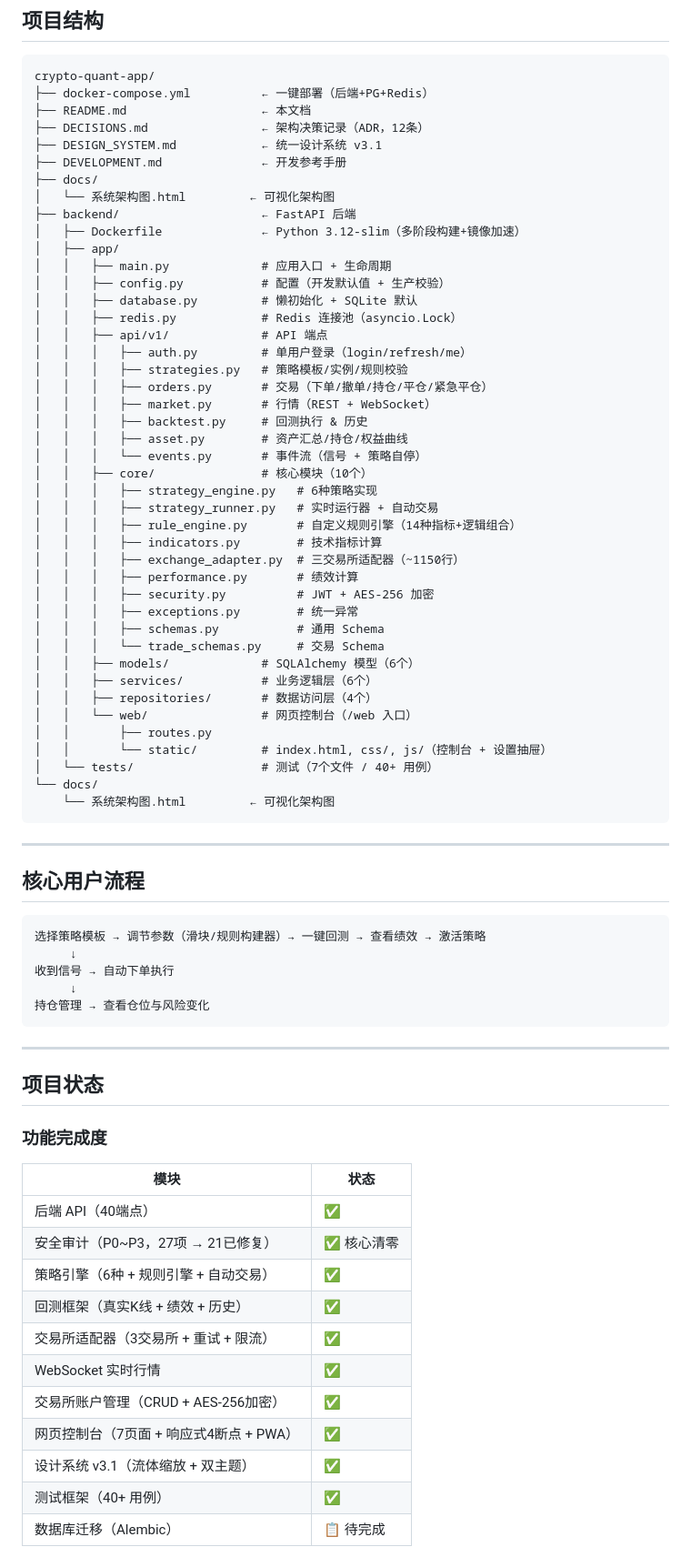
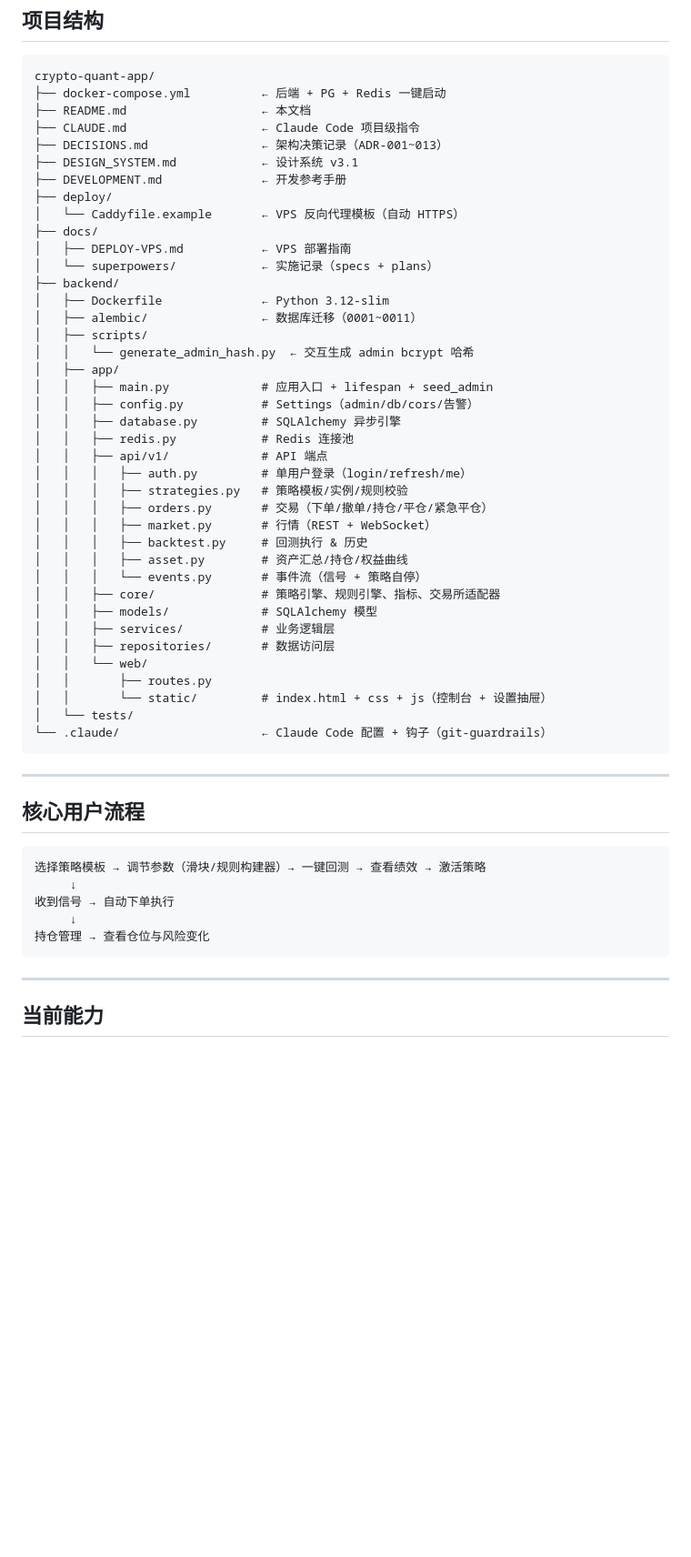
Before and after one commit to litongle/crypto-quant-app, a Markdown page: README.md, the part around one of its changes. Shown at 91% size. GitHub-like rendering; blank space fills up the shorter version.

````diff
--- a/README.md
+++ b/README.md
@@ -63,20 +63,27 @@ docker compose up -d --build
 
 ```
 crypto-quant-app/
-├── docker-compose.yml          ← 一键部署（后端+PG+Redis）
+├── docker-compose.yml          ← 后端 + PG + Redis 一键启动
 ├── README.md                   ← 本文档
-├── DECISIONS.md                ← 架构决策记录（ADR，12条）
-├── DESIGN_SYSTEM.md            ← 统一设计系统 v3.1
+├── CLAUDE.md                   ← Claude Code 项目级指令
+├── DECISIONS.md                ← 架构决策记录（ADR-001~013）
+├── DESIGN_SYSTEM.md            ← 设计系统 v3.1
 ├── DEVELOPMENT.md              ← 开发参考手册
+├── deploy/
+│   └── Caddyfile.example       ← VPS 反向代理模板（自动 HTTPS）
 ├── docs/
-│   └── 系统架构图.html         ← 可视化架构图
-├── backend/                    ← FastAPI 后端
-│   ├── Dockerfile              ← Python 3.12-slim（多阶段构建+镜像加速）
+│   ├── DEPLOY-VPS.md           ← VPS 部署指南
+│   └── superpowers/            ← 实施记录（specs + plans）
+├── backend/
+│   ├── Dockerfile              ← Python 3.12-slim
+│   ├── alembic/                ← 数据库迁移（0001~0011）
+│   ├── scripts/
+│   │   └── generate_admin_hash.py  ← 交互生成 admin bcrypt 哈希
 │   ├── app/
-│   │   ├── main.py             # 应用入口 + 生命周期
-│   │   ├── config.py           # 配置（开发默认值 + 生产校验）
-│   │   ├── database.py         # 懒初始化 + SQLite 默认
-│   │   ├── redis.py            # Redis 连接池（asyncio.Lock）
+│   │   ├── main.py             # 应用入口 + lifespan + seed_admin
+│   │   ├── config.py           # Settings（admin/db/cors/告警）
+│   │   ├── database.py         # SQLAlchemy 异步引擎
+│   │   ├── redis.py            # Redis 连接池
 │   │   ├── api/v1/             # API 端点
 │   │   │   ├── auth.py         # 单用户登录（login/refresh/me）
 │   │   │   ├── strategies.py   # 策略模板/实例/规则校验
@@ -85,26 +92,15 @@ crypto-quant-app/
 │   │   │   ├── backtest.py     # 回测执行 & 历史
 │   │   │   ├── asset.py        # 资产汇总/持仓/权益曲线
 │   │   │   └── events.py       # 事件流（信号 + 策略自停）
-│   │   ├── core/               # 核心模块（10个）
-│   │   │   ├── strategy_engine.py   # 6种策略实现
-│   │   │   ├── strategy_runner.py   # 实时运行器 + 自动交易
-│   │   │   ├── rule_engine.py       # 自定义规则引擎（14种指标+逻辑组合）
-│   │   │   ├── indicators.py        # 技术指标计算
-│   │   │   ├── exchange_adapter.py  # 三交易所适配器（~1150行）
-│   │   │   ├── performance.py       # 绩效计算
-│   │   │   ├── security.py          # JWT + AES-256 加密
-│   │   │   ├── exceptions.py        # 统一异常
-│   │   │   ├── schemas.py           # 通用 Schema
-│   │   │   └── trade_schemas.py     # 交易 Schema
-│   │   ├── models/             # SQLAlchemy 模型（6个）
-│   │   ├── services/           # 业务逻辑层（6个）
-│   │   ├── repositories/       # 数据访问层（4个）
-│   │   └── web/                # 网页控制台（/web 入口）
+│   │   ├── core/               # 策略引擎、规则引擎、指标、交易所适配器
+│   │   ├── models/             # SQLAlchemy 模型
+│   │   ├── services/           # 业务逻辑层
+│   │   ├── repositories/       # 数据访问层
+│   │   └── web/
 │   │       ├── routes.py
-│   │       └── static/         # index.html, css/, js/（控制台 + 设置抽屉）
-│   └── tests/                  # 测试（7个文件 / 40+ 用例）
-└── docs/
-    └── 系统架构图.html         ← 可视化架构图
+│   │       └── static/         # index.html + css + js（控制台 + 设置抽屉）
+│   └── tests/
+└── .claude/                    ← Claude Code 配置 + 钩子（git-guardrails）
 ```
 
 ---
@@ -121,21 +117,5 @@ crypto-quant-app/
 
 ---
 
-## 项目状态
+## 当前能力
 
-### 功能完成度
-
-| 模块 | 状态 |
-|------|------|
-| 后端 API（40端点） | ✅ |
-| 安全审计（P0~P3，27项 → 21已修复） | ✅ 核心清零 |
-| 策略引擎（6种 + 规则引擎 + 自动交易） | ✅ |
-| 回测框架（真实K线 + 绩效 + 历史） | ✅ |
-| 交易所适配器（3交易所 + 重试 + 限流） | ✅ |
-| WebSocket 实时行情 | ✅ |
-| 交易所账户管理（CRUD + AES-256加密） | ✅ |
-| 网页控制台（7页面 + 响应式4断点 + PWA） | ✅ |
-| 设计系统 v3.1（流体缩放 + 双主题） | ✅ |
-| 测试框架（40+ 用例） | ✅ |
-| 数据库迁移（Alembic） | 📋 待完成 |
-
````
Also changed, not shown: other parts of README.md (+29 -50 lines), DECISIONS.md (+42 -1 lines), DEVELOPMENT.md (+21 -14 lines).
